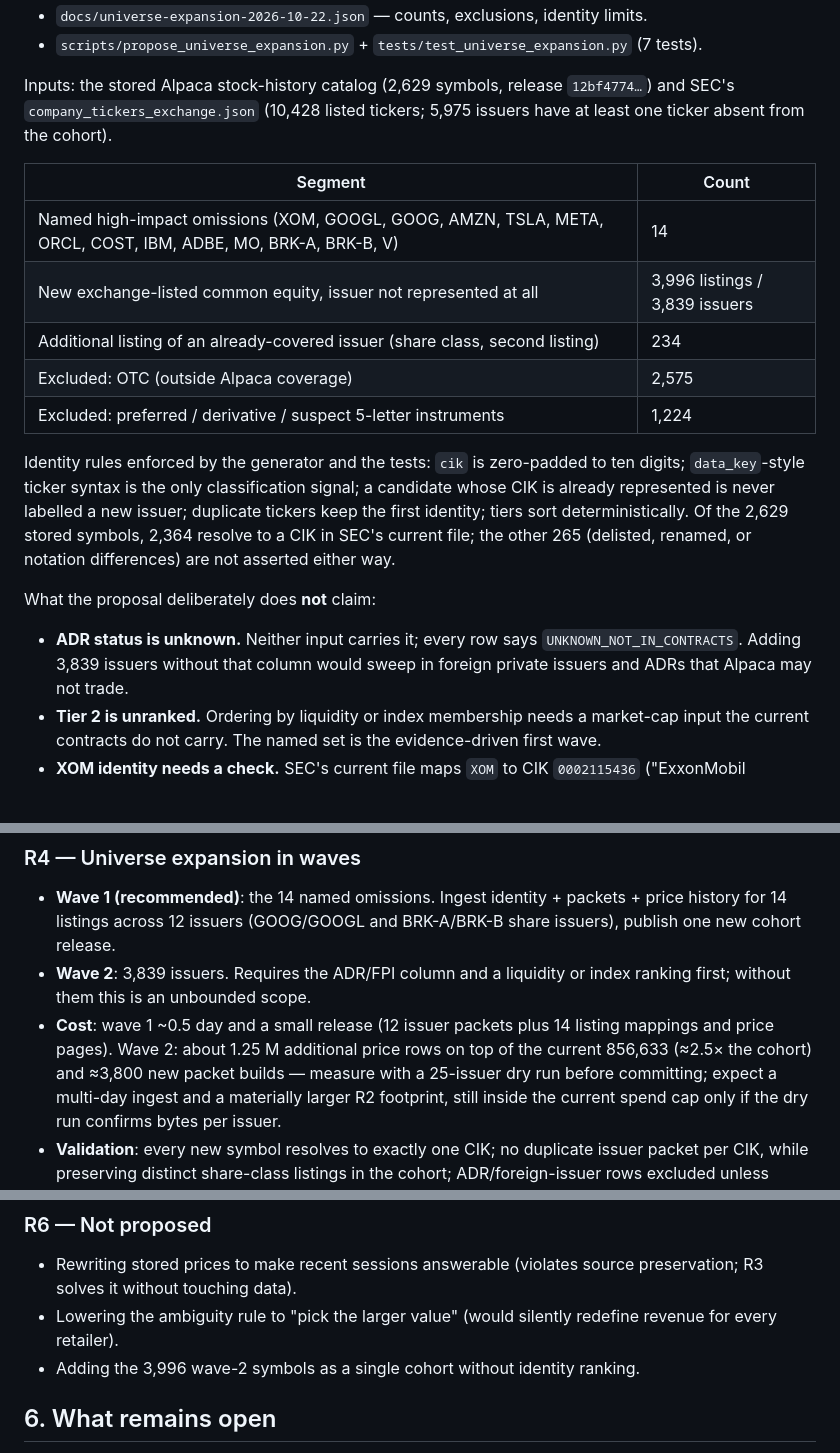
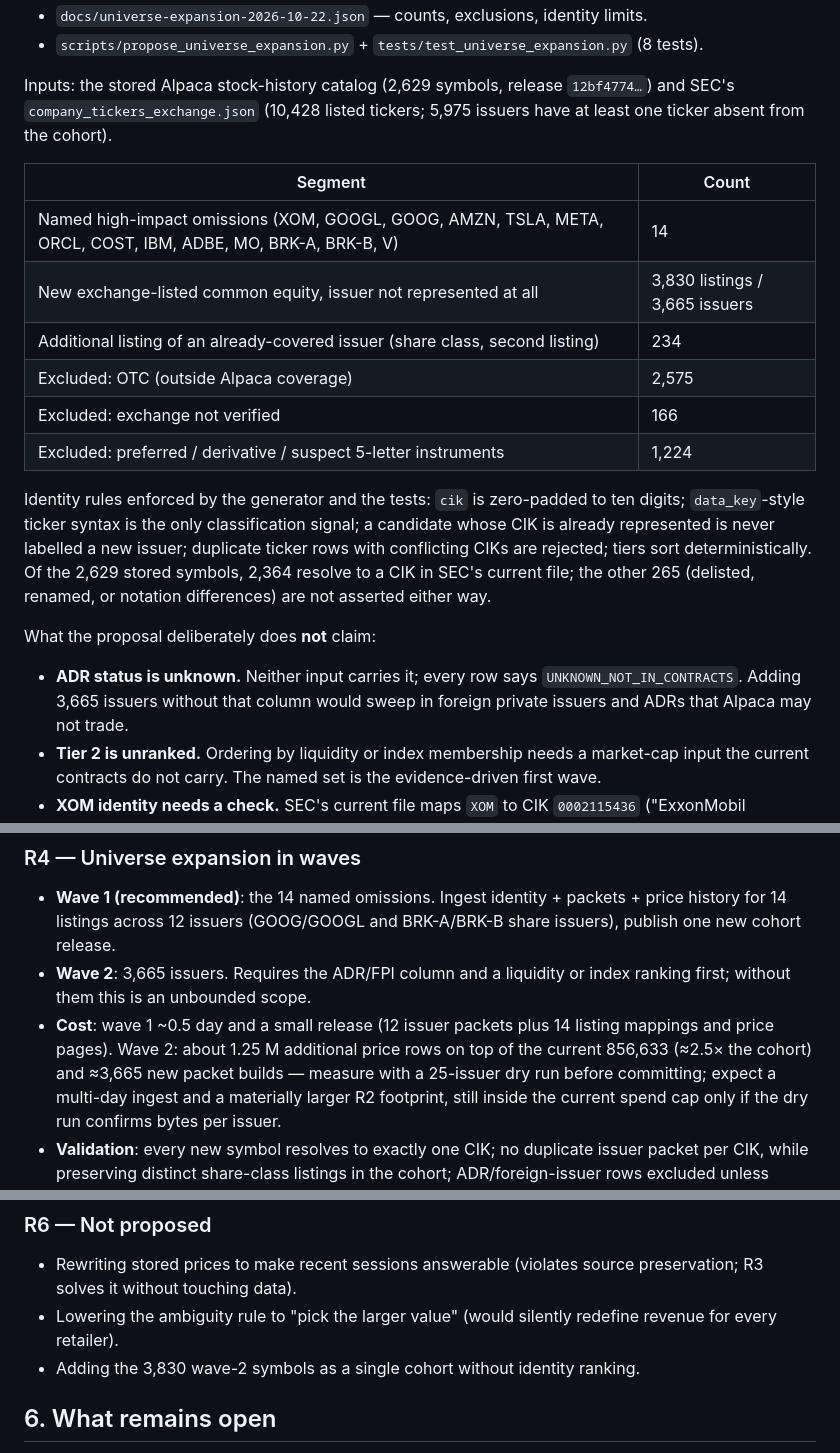
Before and after one commit to Scott-Switzer/DCF-stock-valuation-Engine, a Markdown page: docs/data-gap-repairs-2026-10-22.md, 3 parts joined by grey strips. Rendered like a GitHub page; blank space fills up the shorter version.

Commit message:
docs: reconcile proposal counts and identity rules after review

```diff
--- a/docs/data-gap-repairs-2026-10-22.md
+++ b/docs/data-gap-repairs-2026-10-22.md
@@ -140,5 +140,5 @@ Artifacts (generated, reproducible):
 - `docs/universe-expansion-2026-10-22.json` — counts, exclusions, identity limits.
-- `scripts/propose_universe_expansion.py` + `tests/test_universe_expansion.py` (7 tests).
+- `scripts/propose_universe_expansion.py` + `tests/test_universe_expansion.py` (8 tests).
 
 Inputs: the stored Alpaca stock-history catalog (2,629 symbols, release `12bf4774…`) and
 SEC's `company_tickers_exchange.json` (10,428 listed tickers; 5,975 issuers have at least
@@ -147,14 +147,15 @@ one ticker absent from the cohort).
 | Segment | Count |
 | --- | --- |
 | Named high-impact omissions (XOM, GOOGL, GOOG, AMZN, TSLA, META, ORCL, COST, IBM, ADBE, MO, BRK-A, BRK-B, V) | 14 |
-| New exchange-listed common equity, issuer not represented at all | 3,996 listings / 3,839 issuers |
+| New exchange-listed common equity, issuer not represented at all | 3,830 listings / 3,665 issuers |
 | Additional listing of an already-covered issuer (share class, second listing) | 234 |
 | Excluded: OTC (outside Alpaca coverage) | 2,575 |
+| Excluded: exchange not verified | 166 |
 | Excluded: preferred / derivative / suspect 5-letter instruments | 1,224 |
 
 Identity rules enforced by the generator and the tests: `cik` is zero-padded to ten digits;
 `data_key`-style ticker syntax is the only classification signal; a candidate whose CIK is
-already represented is never labelled a new issuer; duplicate tickers keep the first identity;
+already represented is never labelled a new issuer; duplicate ticker rows with conflicting CIKs are rejected;
 tiers sort deterministically. Of the 2,629 stored symbols, 2,364 resolve to a CIK in SEC's
 current file; the other 265 (delisted, renamed, or notation differences) are not asserted
 either way.
@@ -162,7 +163,7 @@ either way.
 What the proposal deliberately does **not** claim:
 
 - **ADR status is unknown.** Neither input carries it; every row says
-  `UNKNOWN_NOT_IN_CONTRACTS`. Adding 3,839 issuers without that column would sweep in
+  `UNKNOWN_NOT_IN_CONTRACTS`. Adding 3,665 issuers without that column would sweep in
   foreign private issuers and ADRs that Alpaca may not trade.
 - **Tier 2 is unranked.** Ordering by liquidity or index membership needs a market-cap
   input the current contracts do not carry. The named set is the evidence-driven first wave.
@@ -277,11 +278,11 @@ is authorized by this report.
 
 - **Wave 1 (recommended)**: the 14 named omissions. Ingest identity + packets + price
   history for 14 listings across 12 issuers (GOOG/GOOGL and BRK-A/BRK-B share issuers), publish one new cohort release.
-- **Wave 2**: 3,839 issuers. Requires the ADR/FPI column and a liquidity or index ranking
+- **Wave 2**: 3,665 issuers. Requires the ADR/FPI column and a liquidity or index ranking
   first; without them this is an unbounded scope.
 - **Cost**: wave 1 ~0.5 day and a small release (12 issuer packets plus 14 listing mappings and price
   pages). Wave 2: about 1.25 M additional price rows on top of the current 856,633 (≈2.5×
-  the cohort) and ≈3,800 new packet builds — measure with a 25-issuer dry run before
+  the cohort) and ≈3,665 new packet builds — measure with a 25-issuer dry run before
   committing; expect a multi-day ingest and a materially larger R2 footprint, still inside
   the current spend cap only if the dry run confirms bytes per issuer.
 - **Validation**: every new symbol resolves to exactly one CIK; no duplicate issuer packet per CIK, while preserving distinct share-class listings in the
@@ -311,7 +312,7 @@ is authorized by this report.
   R3 solves it without touching data).
 - Lowering the ambiguity rule to "pick the larger value" (would silently redefine revenue
   for every retailer).
-- Adding the 3,996 wave-2 symbols as a single cohort without identity ranking.
+- Adding the 3,830 wave-2 symbols as a single cohort without identity ranking.
 
 ## 6. What remains open
 
```
Also changed, not shown: other parts of docs/data-gap-repairs-2026-10-22.md (+1 -1 lines).
